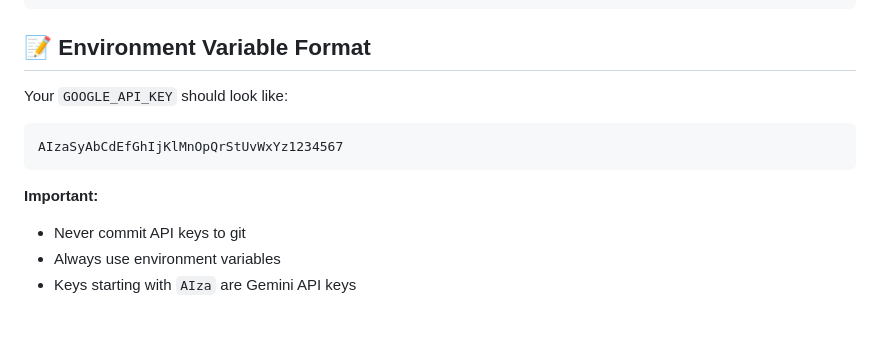
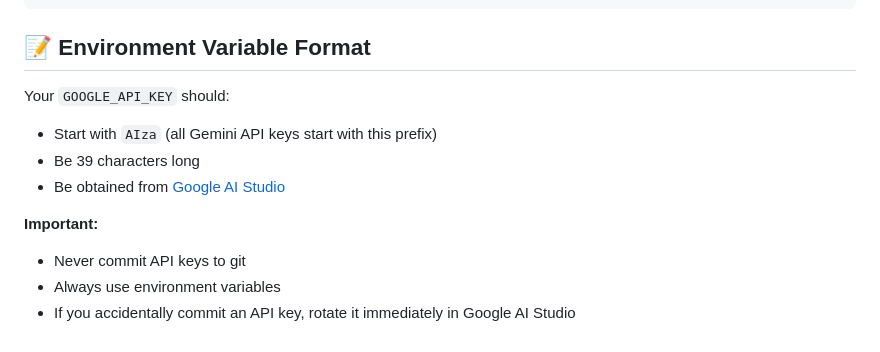
Before and after one commit to yo-lxmmm/teachwise, a Markdown page: VERCEL_SETUP.md, the part around the change. Drawn GitHub-style.

Commit message:
Remove example API key from documentation - security fix

````diff
--- a/VERCEL_SETUP.md
+++ b/VERCEL_SETUP.md
@@ -96,12 +96,12 @@ git push origin main
 
 ## 📝 Environment Variable Format
 
-Your `GOOGLE_API_KEY` should look like:
-```
-AIzaSyAbCdEfGhIjKlMnOpQrStUvWxYz1234567
-```
+Your `GOOGLE_API_KEY` should:
+- Start with `AIza` (all Gemini API keys start with this prefix)
+- Be 39 characters long
+- Be obtained from [Google AI Studio](https://aistudio.google.com/app/apikey)
 
 **Important:**
 - Never commit API keys to git
 - Always use environment variables
-- Keys starting with `AIza` are Gemini API keys
+- If you accidentally commit an API key, rotate it immediately in Google AI Studio
````
